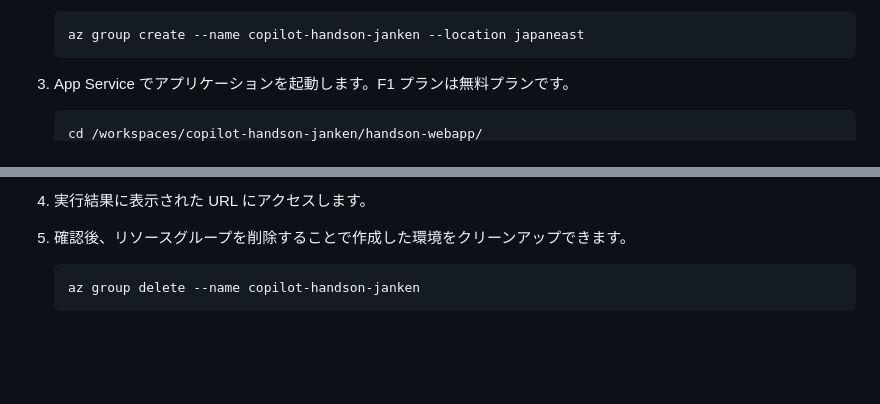
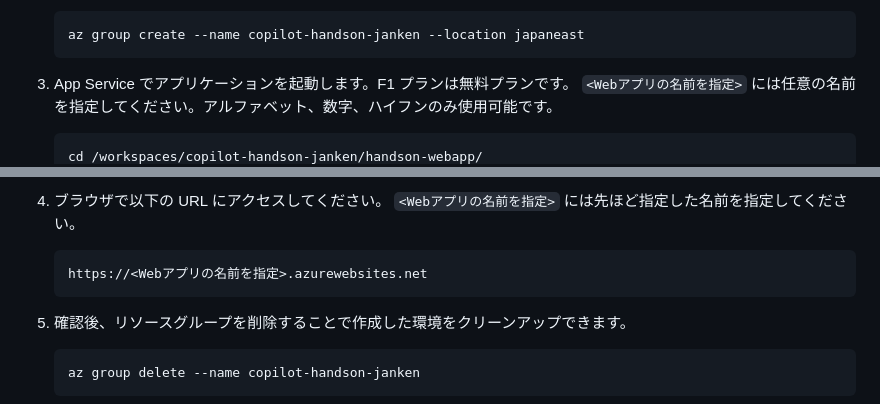
Before and after one commit to sinsukehlab/copilot-handson-janken, a Markdown page: handson-webapp/README.md, 2 parts joined by grey strips. Rendered like a GitHub page; blank space fills up the shorter version.

Commit message:
Webアプリの名前を明示的に指定するように変更

````diff
--- a/handson-webapp/README.md
+++ b/handson-webapp/README.md
@@ -54,6 +54,7 @@ Codespaces のターミナルで以下のコマンドを実行します。
     ```
 
 3. App Service でアプリケーションを起動します。F1 プランは無料プランです。
+`<Webアプリの名前を指定>` には任意の名前を指定してください。アルファベット、数字、ハイフンのみ使用可能です。
 
     ```bash
     cd /workspaces/copilot-handson-janken/handson-webapp/
@@ -61,6 +62,12 @@ Codespaces のターミナルで以下のコマンドを実行します。
     ```
 
-4. 実行結果に表示された URL にアクセスします。
+4. ブラウザで以下の URL にアクセスしてください。
+`<Webアプリの名前を指定>` には先ほど指定した名前を指定してください。
+
+    ```
+    https://<Webアプリの名前を指定>.azurewebsites.net
+    ```
+
 
 5. 確認後、リソースグループを削除することで作成した環境をクリーンアップできます。
 
````
Also changed, not shown: other parts of handson-webapp/README.md (+1 -1 lines).
